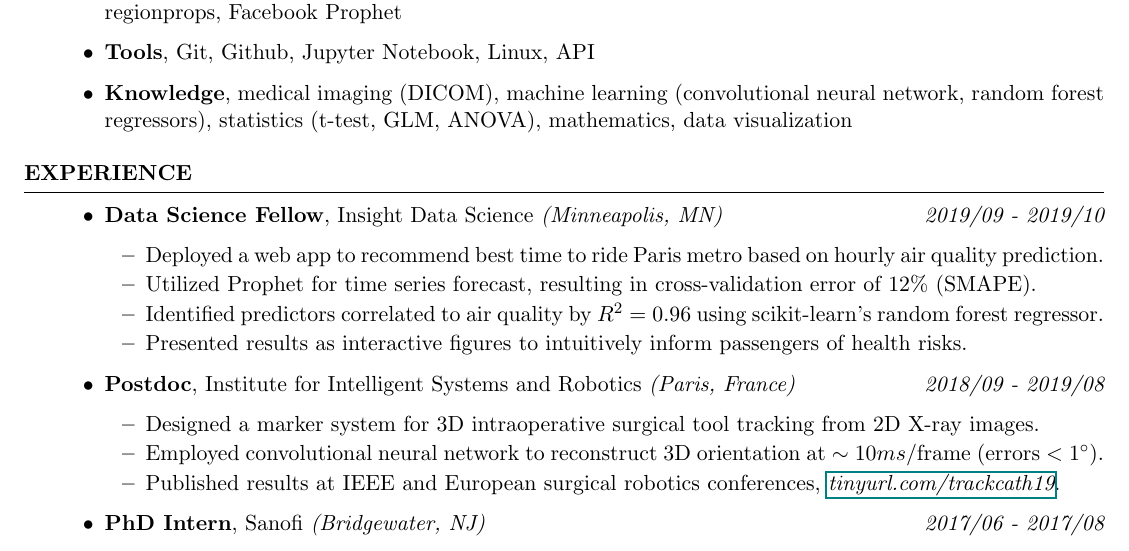
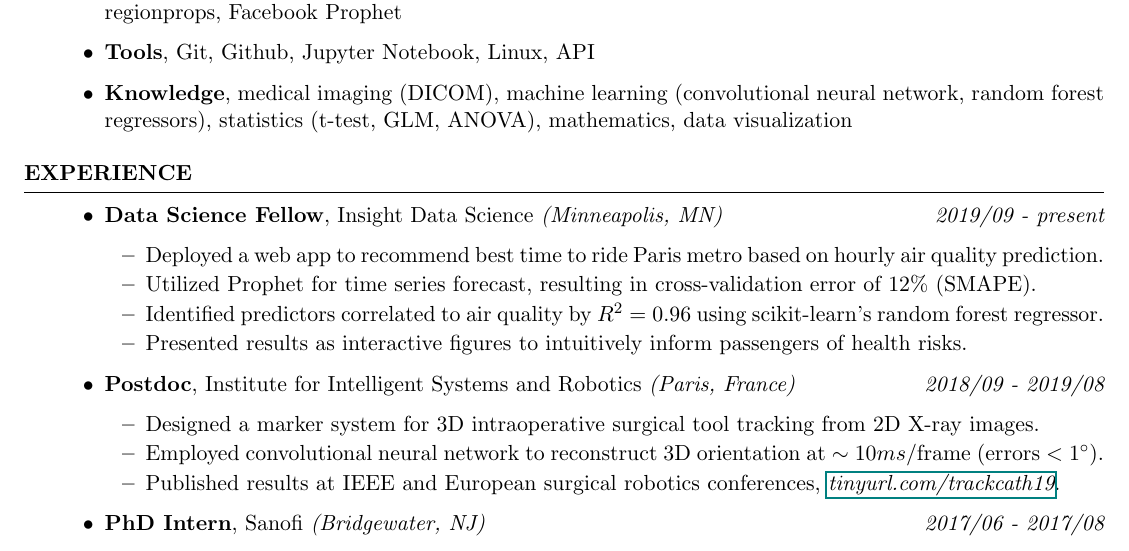
Before and after one commit to aety/resume, a LaTeX CV (Anne_Yang_Resume.tex): part of the page, cut so that both start at the same text. Compiled offline with pdfLaTeX.

Commit message:
updated end date to present

```diff
--- a/Anne_Yang_Resume.tex
+++ b/Anne_Yang_Resume.tex
@@ -49,7 +49,7 @@
 \begin{rSection}{Experience}
 
 	\begin{itemize}
-	\item {\bf Data Science Fellow}{, Insight Data Science \textit{(Minneapolis, MN)}} \hfill {\em 2019/09 - 2019/10}\\
+	\item {\bf Data Science Fellow}{, Insight Data Science \textit{(Minneapolis, MN)}} \hfill {\em 2019/09 - present}\\
 	\vspace{-5mm}
 	\begin{itemize}
 		\setlength\itemsep{-1.75em}
```
Also changed, not shown: Anne_Yang_Resume.pdf, 2 other files.
